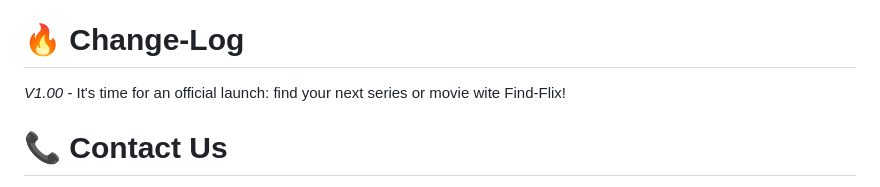
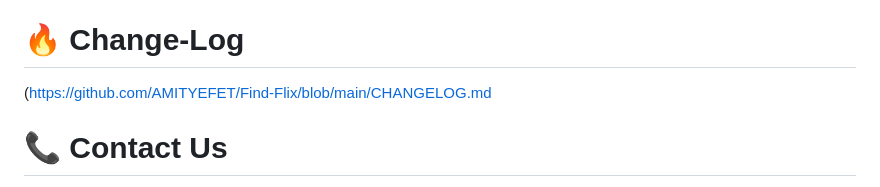
Before and after one commit to AMITYEFET/Find-Flix, a Markdown page: README.md, the part around the change. GitHub-like rendering.

```diff
--- a/README.md
+++ b/README.md
@@ -46,7 +46,7 @@ Complete achievements to receive rewards (site themes). Themes can be applied in
 
 🔑 *Gemini API Key* - Required to use the AI summary feature. You can get a free key from Google AI Studio. (Experimental)
 # 🔥 Change-Log
-*V1.00* - It's time for an official launch: find your next series or movie wite Find-Flix!
+(https://github.com/AMITYEFET/Find-Flix/blob/main/CHANGELOG.md
 # 📞 Contact Us
 **Have a question, suggestion, or report? We'd love to hear from you!**
 Email: amityefet262@gmail.com
```
